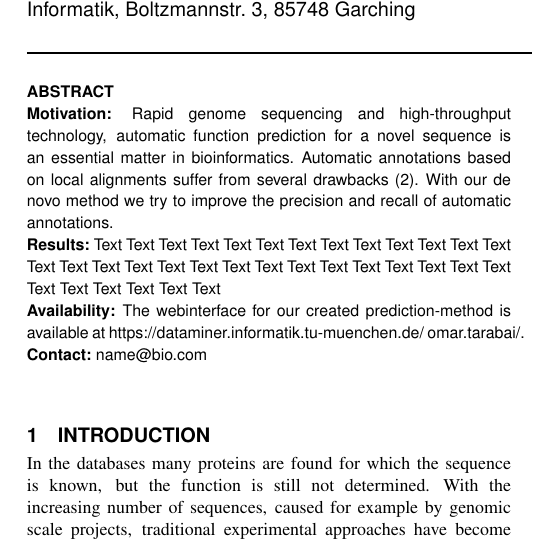
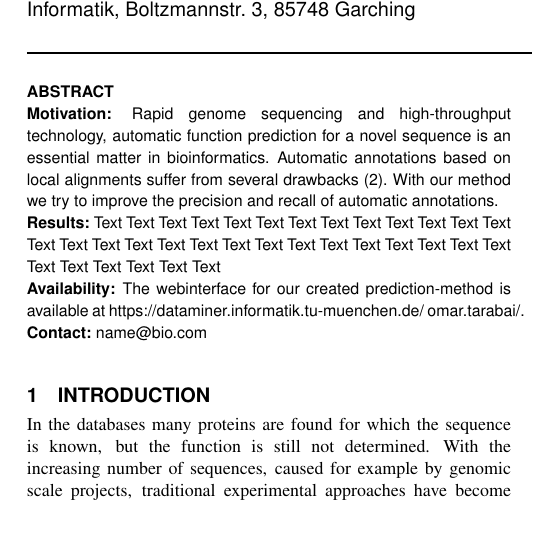
Before and after one commit to otarabai/pp2ex, a LaTeX paper (Report/Report.tex): part of one column of page 1 of 2, cut so that both start at the same text. Compiled offline with pdfLaTeX.

Commit message:
reformulated

```diff
--- a/Report/Report.tex
+++ b/Report/Report.tex
@@ -18,7 +18,7 @@
 \begin{abstract}
 
 \section{Motivation:}
-Rapid genome sequencing and high-throughput technology, automatic function prediction for a novel sequence is an essential matter in bioinformatics. Automatic annotations based on local alignments suffer from several drawbacks \citep{Ori06}. With our de novo method we try to improve the precision and recall of automatic annotations.
+Rapid genome sequencing and high-throughput technology, automatic function prediction for a novel sequence is an essential matter in bioinformatics. Automatic annotations based on local alignments suffer from several drawbacks \citep{Ori06}. With our method we try to improve the precision and recall of automatic annotations.
 \section{Results:}
 Text  Text Text Text Text Text Text Text Text Text  Text Text Text Text Text Text Text Text Text  Text Text Text Text Text Text Text Text Text  Text Text Text Text Text Text
 
```
Also changed, not shown: Report/Report.pdf, Report/Report.tex (2 more changed lines), 2 other files.
